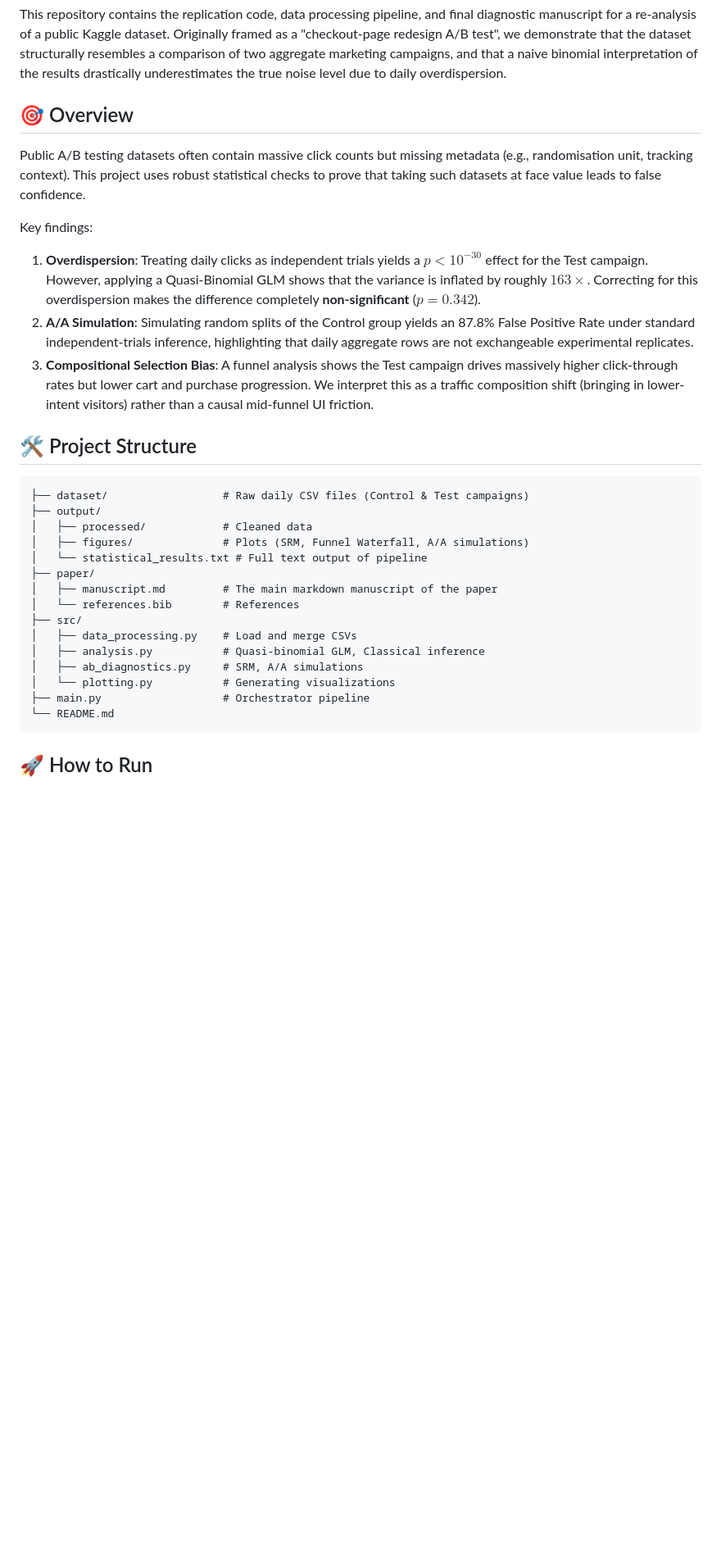
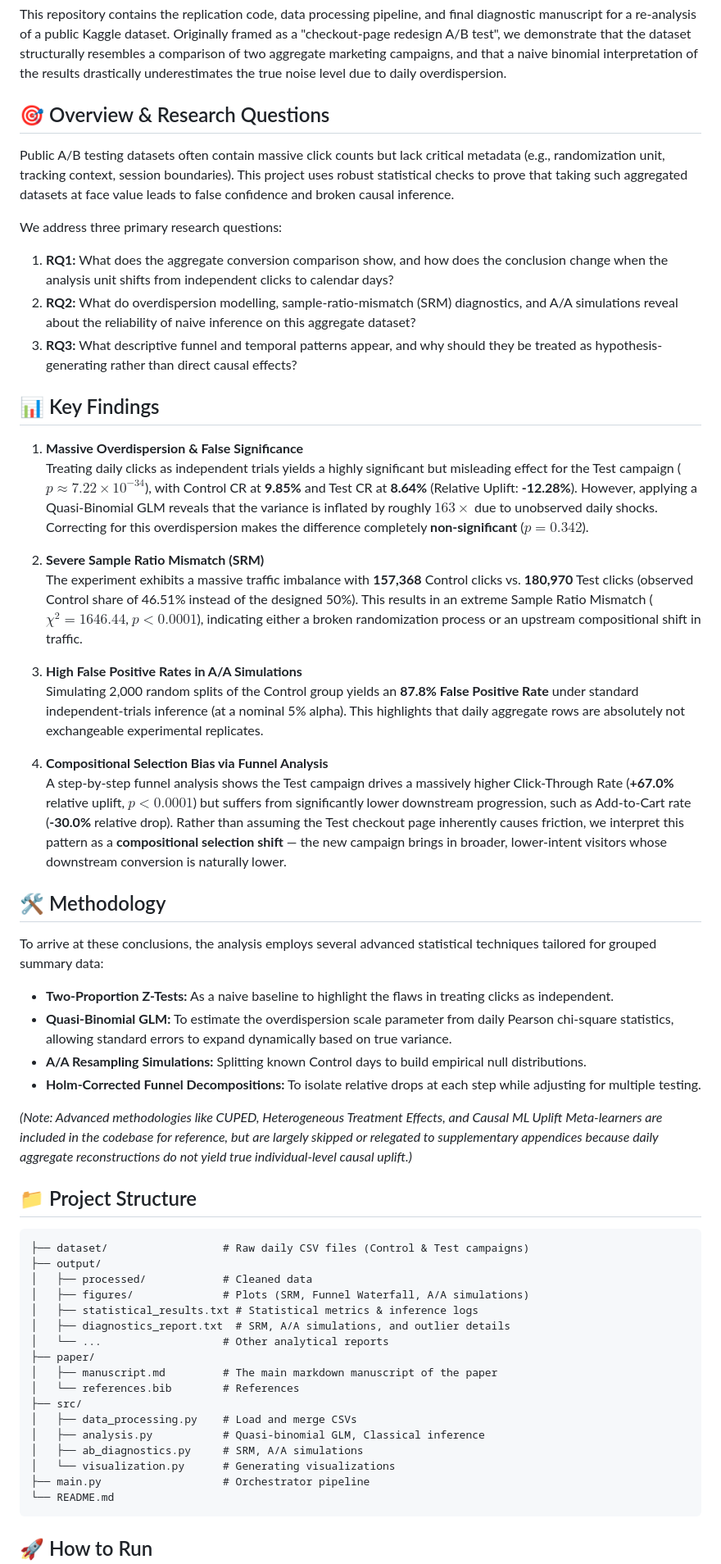
Before and after one commit to Dawn2310/Checkout-ab-validity-diagnostics, a Markdown page: README.md, the part around one of its changes. Shown at 82% size. GitHub-like rendering; blank space fills up the shorter version.

Commit message:
docs: expand README.md with detailed methodology and findings

````diff
--- a/README.md
+++ b/README.md
@@ -5,22 +7,48 @@
 This repository contains the replication code, data processing pipeline, and final diagnostic manuscript for a re-analysis of a public Kaggle dataset. Originally framed as a "checkout-page redesign A/B test", we demonstrate that the dataset structurally resembles a comparison of two aggregate marketing campaigns, and that a naive binomial interpretation of the results drastically underestimates the true noise level due to daily overdispersion.
 
-## 🎯 Overview
+## 🎯 Overview & Research Questions
 
-Public A/B testing datasets often contain massive click counts but missing metadata (e.g., randomisation unit, tracking context). This project uses robust statistical checks to prove that taking such datasets at face value leads to false confidence.
+Public A/B testing datasets often contain massive click counts but lack critical metadata (e.g., randomization unit, tracking context, session boundaries). This project uses robust statistical checks to prove that taking such aggregated datasets at face value leads to false confidence and broken causal inference.
 
-Key findings:
-1. **Overdispersion**: Treating daily clicks as independent trials yields a $p < 10^{-30}$ effect for the Test campaign. However, applying a Quasi-Binomial GLM shows that the variance is inflated by roughly $163\times$. Correcting for this overdispersion makes the difference completely **non-significant** ($p = 0.342$).
-2. **A/A Simulation**: Simulating random splits of the Control group yields an 87.8% False Positive Rate under standard independent-trials inference, highlighting that daily aggregate rows are not exchangeable experimental replicates.
-3. **Compositional Selection Bias**: A funnel analysis shows the Test campaign drives massively higher click-through rates but lower cart and purchase progression. We interpret this as a traffic composition shift (bringing in lower-intent visitors) rather than a causal mid-funnel UI friction.
+We address three primary research questions:
+1. **RQ1:** What does the aggregate conversion comparison show, and how does the conclusion change when the analysis unit shifts from independent clicks to calendar days?
+2. **RQ2:** What do overdispersion modelling, sample-ratio-mismatch (SRM) diagnostics, and A/A simulations reveal about the reliability of naive inference on this aggregate dataset?
+3. **RQ3:** What descriptive funnel and temporal patterns appear, and why should they be treated as hypothesis-generating rather than direct causal effects?
 
-## 🛠 Project Structure
+## 📊 Key Findings
 
-```
+1. **Massive Overdispersion & False Significance**
+   Treating daily clicks as independent trials yields a highly significant but misleading effect for the Test campaign ($p \approx 7.22 \times 10^{-34}$), with Control CR at **9.85%** and Test CR at **8.64%** (Relative Uplift: **-12.28%**). However, applying a Quasi-Binomial GLM reveals that the variance is inflated by roughly **$163\times$** due to unobserved daily shocks. Correcting for this overdispersion makes the difference completely **non-significant** ($p = 0.342$).
+
+2. **Severe Sample Ratio Mismatch (SRM)**
+   The experiment exhibits a massive traffic imbalance with **157,368** Control clicks vs. **180,970** Test clicks (observed Control share of 46.51% instead of the designed 50%). This results in an extreme Sample Ratio Mismatch ($\chi^2 = 1646.44$, $p < 0.0001$), indicating either a broken randomization process or an upstream compositional shift in traffic.
+
+3. **High False Positive Rates in A/A Simulations**
+   Simulating 2,000 random splits of the Control group yields an **87.8% False Positive Rate** under standard independent-trials inference (at a nominal 5% alpha). This highlights that daily aggregate rows are absolutely not exchangeable experimental replicates.
+
+4. **Compositional Selection Bias via Funnel Analysis**
+   A step-by-step funnel analysis shows the Test campaign drives a massively higher Click-Through Rate (**+67.0%** relative uplift, $p < 0.0001$) but suffers from significantly lower downstream progression, such as Add-to-Cart rate (**-30.0%** relative drop). Rather than assuming the Test checkout page inherently causes friction, we interpret this pattern as a **compositional selection shift** — the new campaign brings in broader, lower-intent visitors whose downstream conversion is naturally lower.
+
+## 🛠 Methodology
+
+To arrive at these conclusions, the analysis employs several advanced statistical techniques tailored for grouped summary data:
+- **Two-Proportion Z-Tests:** As a naive baseline to highlight the flaws in treating clicks as independent.
+- **Quasi-Binomial GLM:** To estimate the overdispersion scale parameter from daily Pearson chi-square statistics, allowing standard errors to expand dynamically based on true variance.
+- **A/A Resampling Simulations:** Splitting known Control days to build empirical null distributions.
+- **Holm-Corrected Funnel Decompositions:** To isolate relative drops at each step while adjusting for multiple testing.
+
+*(Note: Advanced methodologies like CUPED, Heterogeneous Treatment Effects, and Causal ML Uplift Meta-learners are included in the codebase for reference, but are largely skipped or relegated to supplementary appendices because daily aggregate reconstructions do not yield true individual-level causal uplift.)*
+
+## 📁 Project Structure
+
+```text
 ├── dataset/                  # Raw daily CSV files (Control & Test campaigns)
 ├── output/
 │   ├── processed/            # Cleaned data
 │   ├── figures/              # Plots (SRM, Funnel Waterfall, A/A simulations)
-│   └── statistical_results.txt # Full text output of pipeline
+│   ├── statistical_results.txt # Statistical metrics & inference logs
+│   ├── diagnostics_report.txt  # SRM, A/A simulations, and outlier details
+│   └── ...                   # Other analytical reports
 ├── paper/
 │   ├── manuscript.md         # The main markdown manuscript of the paper
 │   └── references.bib        # References
@@ -28,7 +56,7 @@ Key findings:
 │   ├── data_processing.py    # Load and merge CSVs
 │   ├── analysis.py           # Quasi-binomial GLM, Classical inference
 │   ├── ab_diagnostics.py     # SRM, A/A simulations
-│   └── plotting.py           # Generating visualizations
+│   └── visualization.py      # Generating visualizations
 ├── main.py                   # Orchestrator pipeline
 └── README.md
 ```
````
Also changed, not shown: other parts of README.md (+12 -6 lines).
